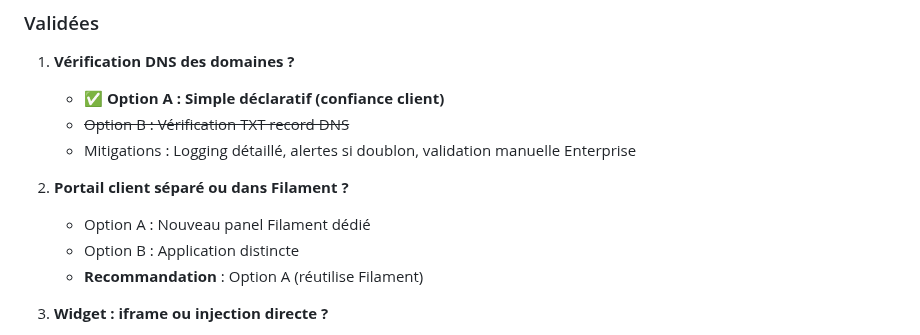
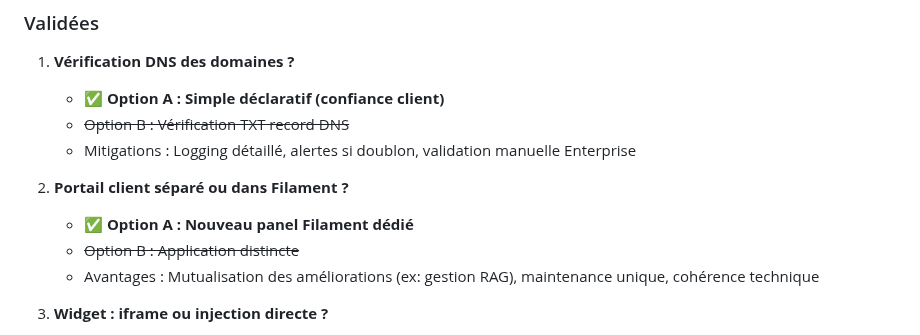
Before and after one commit to rrbip/batirama-connect, a Markdown page: docs/13_whitelabel_agents_draft.md, the part around the change. Drawn GitHub-style.

Commit message:
docs: Validate client portal decision - Option A (Filament panel)
Advantages: shared improvements (e.g. RAG management), single maintenance, technical consistency

```diff
--- a/docs/13_whitelabel_agents_draft.md
+++ b/docs/13_whitelabel_agents_draft.md
@@ -875,9 +875,9 @@ class ClientObserver
    - Mitigations : Logging détaillé, alertes si doublon, validation manuelle Enterprise
 
 2. **Portail client séparé ou dans Filament ?**
-   - Option A : Nouveau panel Filament dédié
-   - Option B : Application distincte
-   - **Recommandation** : Option A (réutilise Filament)
+   - ✅ **Option A : Nouveau panel Filament dédié**
+   - ~~Option B : Application distincte~~
+   - Avantages : Mutualisation des améliorations (ex: gestion RAG), maintenance unique, cohérence technique
 
 3. **Widget : iframe ou injection directe ?**
    - Option A : iframe (isolation totale)
```
